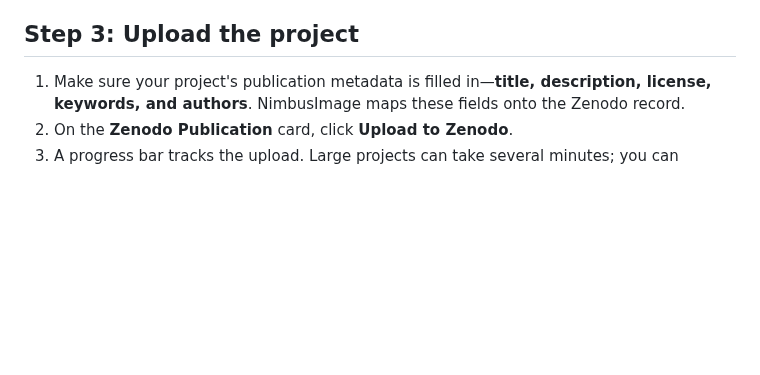
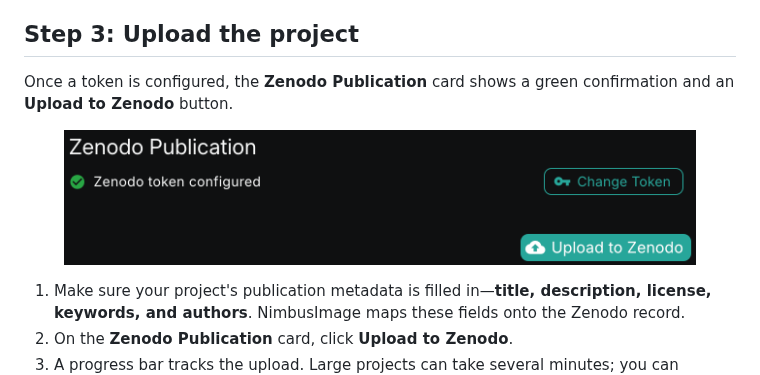
Before and after one commit to arjunrajlaboratory/NimbusImageGitBook, a Markdown page: documentation/images-datasets-and-collections/publishing-to-zenodo.md, the part around the change. GitHub-like rendering; pictures changed too: .gitbook/assets/zenodo-publication-card.png (added); blank space fills up the shorter version.

Commit message:
Add Zenodo Publication card screenshot
Co-Authored-By: Claude Opus 4.8 (1M context) <noreply@anthropic.com>

```diff
--- a/documentation/images-datasets-and-collections/publishing-to-zenodo.md
+++ b/documentation/images-datasets-and-collections/publishing-to-zenodo.md
@@ -47,6 +47,10 @@ Your token is stored encrypted on the NimbusImage server—it is never exposed i
 
 ## Step 3: Upload the project
 
+Once a token is configured, the **Zenodo Publication** card shows a green confirmation and an **Upload to Zenodo** button.
+
+<figure><img src="../../.gitbook/assets/zenodo-publication-card.png" alt="The Zenodo Publication card showing a configured token, a Change Token button, and the Upload to Zenodo button"><figcaption></figcaption></figure>
+
 1. Make sure your project's publication metadata is filled in—**title, description, license, keywords, and authors**. NimbusImage maps these fields onto the Zenodo record.
 2. On the **Zenodo Publication** card, click **Upload to Zenodo**.
 3. A progress bar tracks the upload. Large projects can take several minutes; you can navigate away and come back, and the upload will continue in the background.
```
